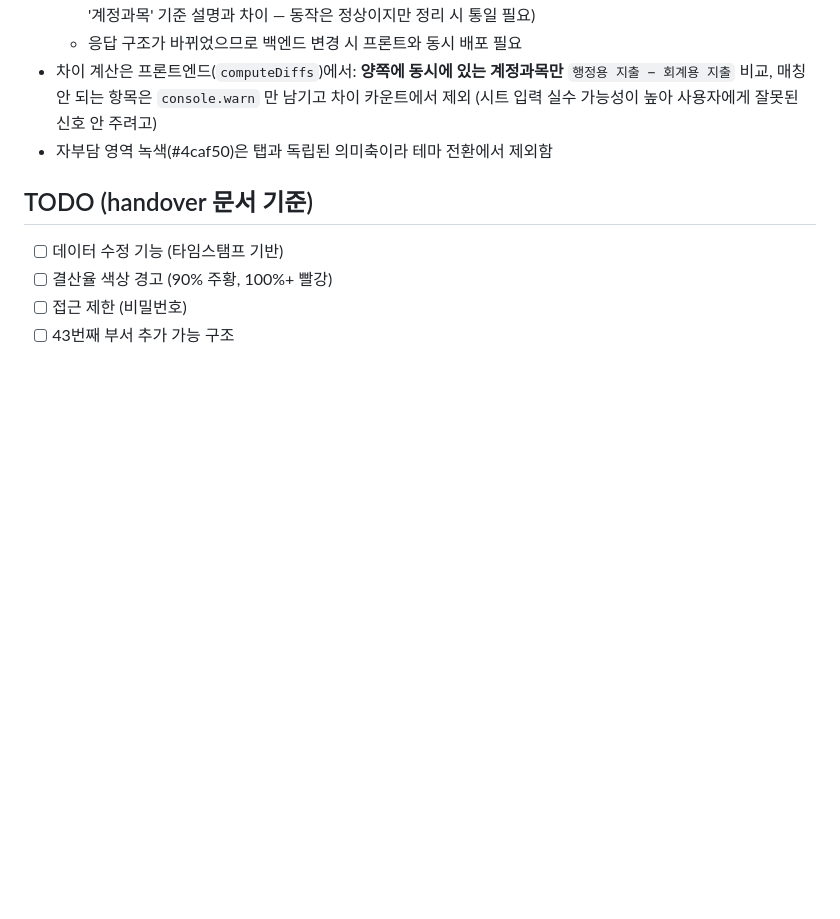
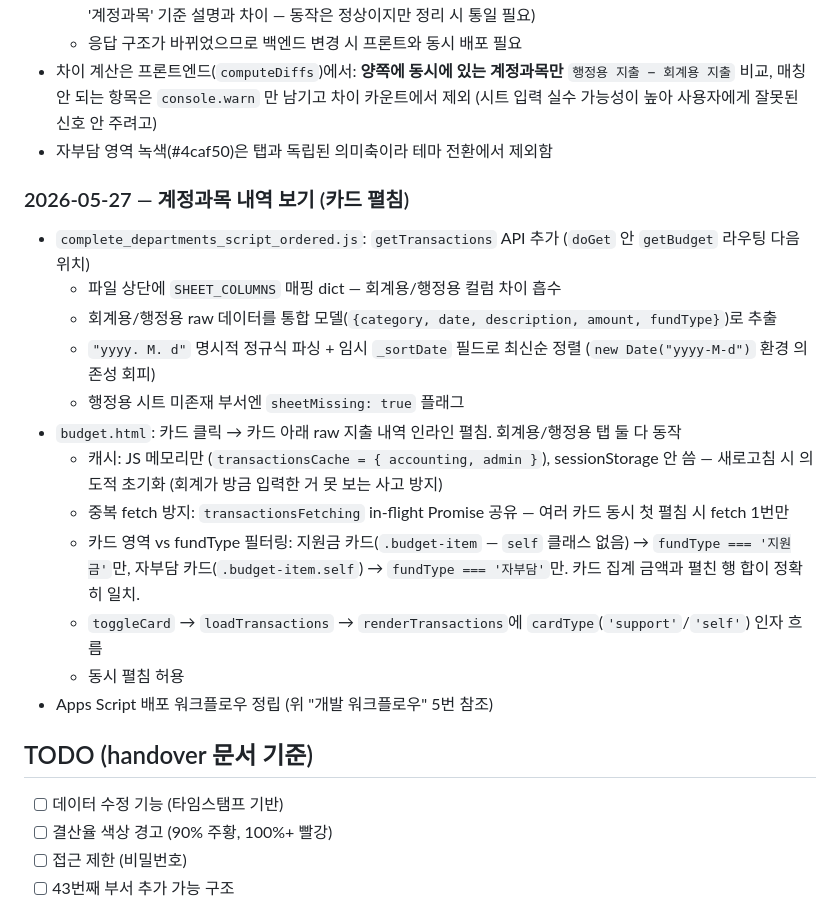
Before and after one commit to gukja79/igw-steward, a Markdown page: CLAUDE.md, the part around one of its changes. GitHub-like rendering; blank space fills up the shorter version.

```diff
--- a/CLAUDE.md
+++ b/CLAUDE.md
@@ -64,6 +90,21 @@ H: 빈 열  I: 자부담 수입  J: 자부담 지출  K: 자부담 잔액
 - 차이 계산은 프론트엔드(`computeDiffs`)에서: **양쪽에 동시에 있는 계정과목만** `행정용 지출 − 회계용 지출` 비교, 매칭 안 되는 항목은 `console.warn` 만 남기고 차이 카운트에서 제외 (시트 입력 실수 가능성이 높아 사용자에게 잘못된 신호 안 주려고)
 - 자부담 영역 녹색(#4caf50)은 탭과 독립된 의미축이라 테마 전환에서 제외함
 
+### 2026-05-27 — 계정과목 내역 보기 (카드 펼침)
+
+- `complete_departments_script_ordered.js`: `getTransactions` API 추가 (`doGet` 안 `getBudget` 라우팅 다음 위치)
+  - 파일 상단에 `SHEET_COLUMNS` 매핑 dict — 회계용/행정용 컬럼 차이 흡수
+  - 회계용/행정용 raw 데이터를 통합 모델(`{category, date, description, amount, fundType}`)로 추출
+  - `"yyyy. M. d"` 명시적 정규식 파싱 + 임시 `_sortDate` 필드로 최신순 정렬 (`new Date("yyyy-M-d")` 환경 의존성 회피)
+  - 행정용 시트 미존재 부서엔 `sheetMissing: true` 플래그
+- `budget.html`: 카드 클릭 → 카드 아래 raw 지출 내역 인라인 펼침. 회계용/행정용 탭 둘 다 동작
+  - 캐시: JS 메모리만 (`transactionsCache = { accounting, admin }`), sessionStorage 안 씀 — 새로고침 시 의도적 초기화 (회계가 방금 입력한 거 못 보는 사고 방지)
+  - 중복 fetch 방지: `transactionsFetching` in-flight Promise 공유 — 여러 카드 동시 첫 펼침 시 fetch 1번만
+  - 카드 영역 vs fundType 필터링: 지원금 카드(`.budget-item` — `self` 클래스 없음) → `fundType === '지원금'`만, 자부담 카드(`.budget-item.self`) → `fundType === '자부담'`만. 카드 집계 금액과 펼친 행 합이 정확히 일치.
+  - `toggleCard` → `loadTransactions` → `renderTransactions`에 `cardType`(`'support'`/`'self'`) 인자 흐름
+  - 동시 펼침 허용
+- Apps Script 배포 워크플로우 정립 (위 "개발 워크플로우" 5번 참조)
+
 ## TODO (handover 문서 기준)
 
 - [ ] 데이터 수정 기능 (타임스탬프 기반)
```
Also changed, not shown: other parts of CLAUDE.md (+28 -2 lines).
